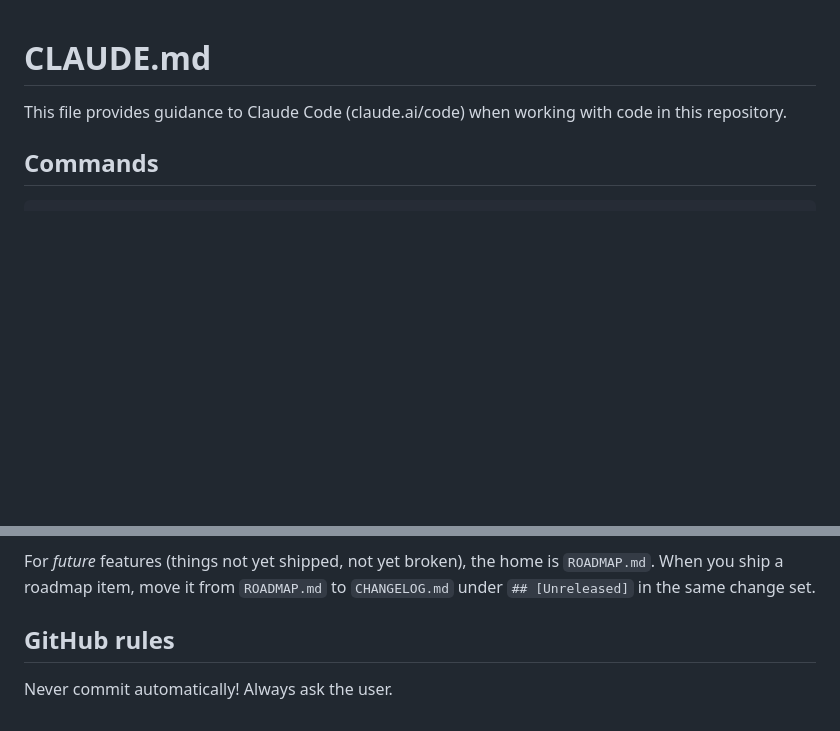
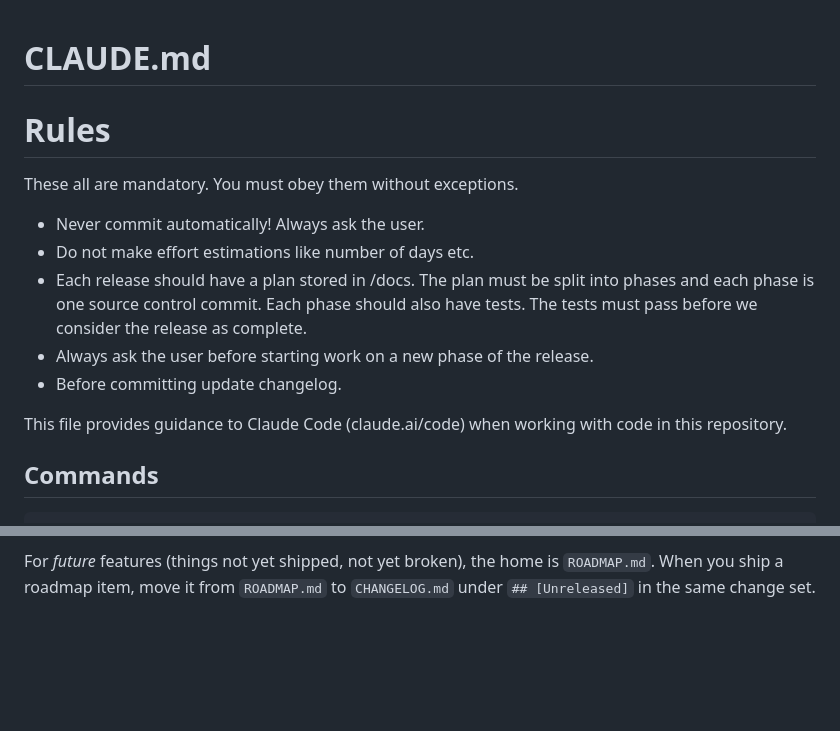
Before and after one commit to DaJungle79/poncho, a Markdown page: CLAUDE.md, 2 parts joined by grey strips. GitHub-like rendering; blank space fills up the shorter version.

Commit message:
rules update

```diff
--- a/CLAUDE.md
+++ b/CLAUDE.md
@@ -1,4 +1,16 @@
 # CLAUDE.md
+
+# Rules
+
+These all are mandatory. You must obey them without exceptions.
+
+- Never commit automatically! Always ask the user.
+- Do not make effort estimations like number of days etc.
+- Each release should have a plan stored in /docs. The plan must be split into phases and each phase is one source control commit. Each phase should also have tests. The tests must pass before we consider the release as complete.
+- Always ask the user before starting work on a new phase of the release.
+- Before committing update changelog.
+
+
 
 This file provides guidance to Claude Code (claude.ai/code) when working with code in this repository.
 
@@ -180,7 +192,3 @@ If the change is structural (renaming/moving modules, changing the `Platform` in
 For deferred work / known gaps, the home is `DEFERRED.md`. When closing one of those, update it instead of silently deleting the entry — the *why deferred* and *how to verify* notes are part of the project's institutional memory.
 
 For *future* features (things not yet shipped, not yet broken), the home is `ROADMAP.md`. When you ship a roadmap item, move it from `ROADMAP.md` to `CHANGELOG.md` under `## [Unreleased]` in the same change set.
-
-## GitHub rules
-
-Never commit automatically! Always ask the user.
```
